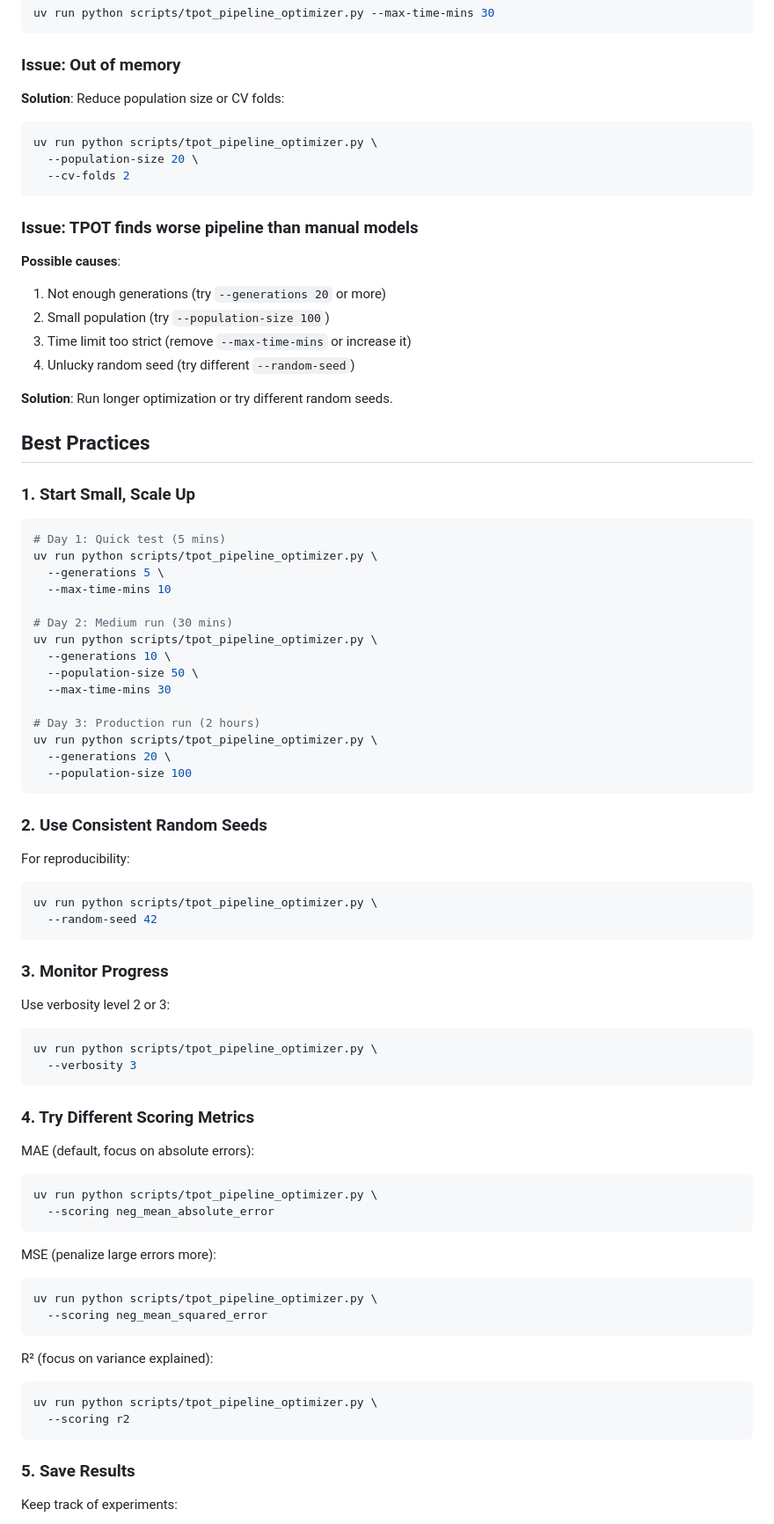
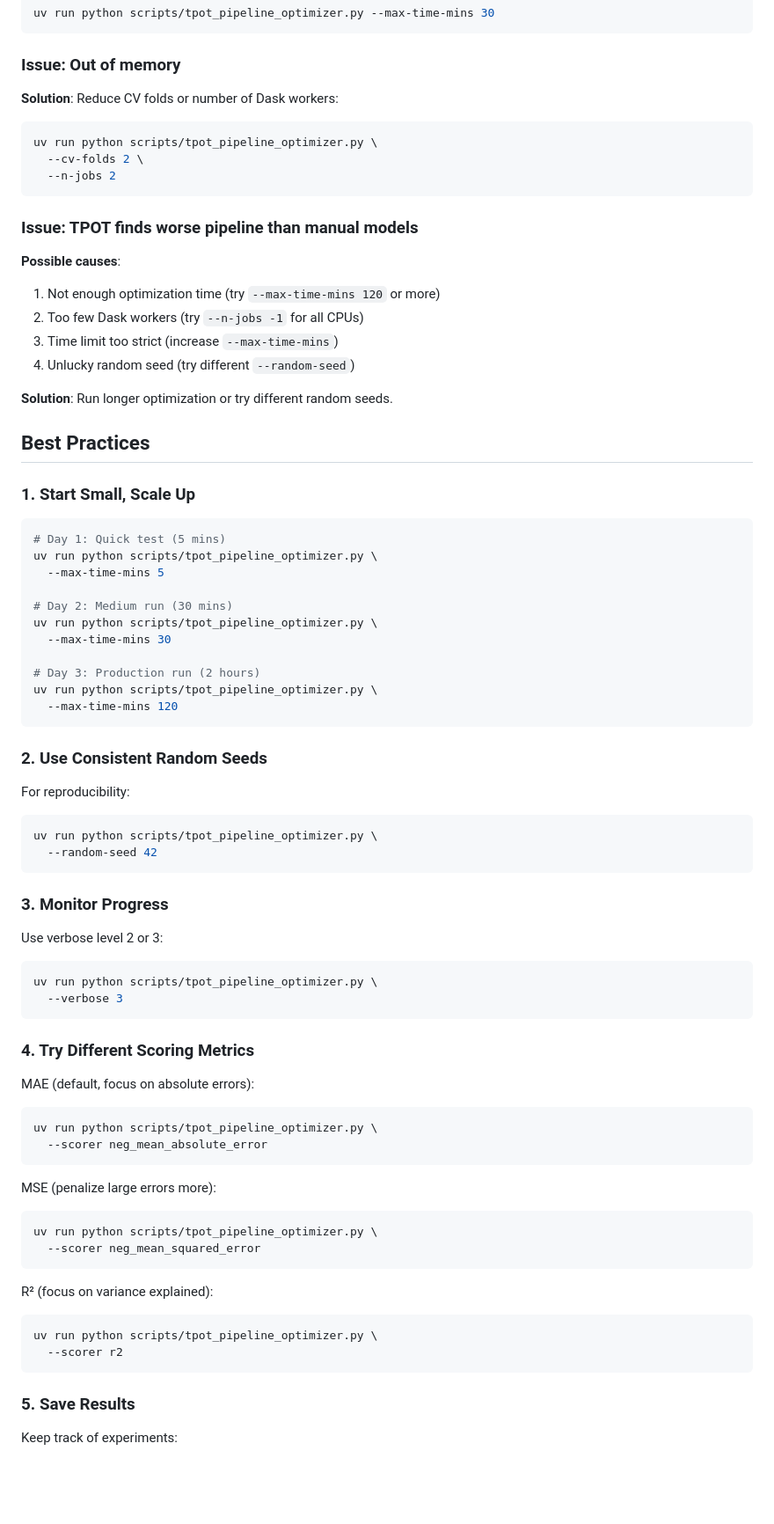
Before and after one commit to alejio/fpl-team-picker, a Markdown page: experiments/TPOT_SETUP.md, the part around one of its changes. Shown at 88% size. GitHub-like rendering; blank space fills up the shorter version.

````diff
--- a/TPOT_SETUP.md
+++ b/experiments/TPOT_SETUP.md
@@ -375,19 +373,19 @@ uv run python scripts/tpot_pipeline_optimizer.py --max-time-mins 30
 
 ### Issue: Out of memory
 
-**Solution**: Reduce population size or CV folds:
+**Solution**: Reduce CV folds or number of Dask workers:
 ```bash
 uv run python scripts/tpot_pipeline_optimizer.py \
-  --population-size 20 \
-  --cv-folds 2
+  --cv-folds 2 \
+  --n-jobs 2
 ```
 
 ### Issue: TPOT finds worse pipeline than manual models
 
 **Possible causes**:
-1. Not enough generations (try `--generations 20` or more)
-2. Small population (try `--population-size 100`)
-3. Time limit too strict (remove `--max-time-mins` or increase it)
+1. Not enough optimization time (try `--max-time-mins 120` or more)
+2. Too few Dask workers (try `--n-jobs -1` for all CPUs)
+3. Time limit too strict (increase `--max-time-mins`)
 4. Unlucky random seed (try different `--random-seed`)
 
 **Solution**: Run longer optimization or try different random seeds.
@@ -399,19 +397,15 @@ uv run python scripts/tpot_pipeline_optimizer.py \
 ```bash
 # Day 1: Quick test (5 mins)
 uv run python scripts/tpot_pipeline_optimizer.py \
-  --generations 5 \
-  --max-time-mins 10
+  --max-time-mins 5
 
 # Day 2: Medium run (30 mins)
 uv run python scripts/tpot_pipeline_optimizer.py \
-  --generations 10 \
-  --population-size 50 \
   --max-time-mins 30
 
 # Day 3: Production run (2 hours)
 uv run python scripts/tpot_pipeline_optimizer.py \
-  --generations 20 \
-  --population-size 100
+  --max-time-mins 120
 ```
 
 ### 2. Use Consistent Random Seeds
@@ -424,10 +418,10 @@ uv run python scripts/tpot_pipeline_optimizer.py \
 
 ### 3. Monitor Progress
 
-Use verbosity level 2 or 3:
+Use verbose level 2 or 3:
 ```bash
 uv run python scripts/tpot_pipeline_optimizer.py \
-  --verbosity 3
+  --verbose 3
 ```
 
 ### 4. Try Different Scoring Metrics
@@ -435,19 +429,19 @@ uv run python scripts/tpot_pipeline_optimizer.py \
 MAE (default, focus on absolute errors):
 ```bash
 uv run python scripts/tpot_pipeline_optimizer.py \
-  --scoring neg_mean_absolute_error
+  --scorer neg_mean_absolute_error
 ```
 
 MSE (penalize large errors more):
 ```bash
 uv run python scripts/tpot_pipeline_optimizer.py \
-  --scoring neg_mean_squared_error
+  --scorer neg_mean_squared_error
 ```
 
 R² (focus on variance explained):
 ```bash
 uv run python scripts/tpot_pipeline_optimizer.py \
-  --scoring r2
+  --scorer r2
 ```
 
 ### 5. Save Results
````
Also changed, not shown: other parts of experiments/TPOT_SETUP.md (+46 -48 lines).
